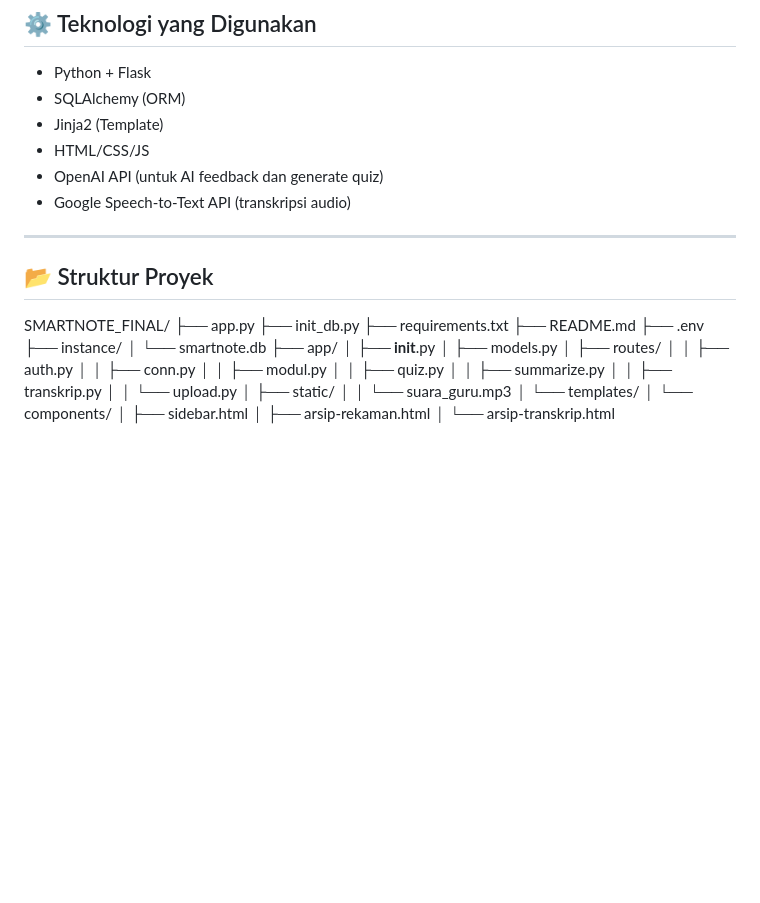
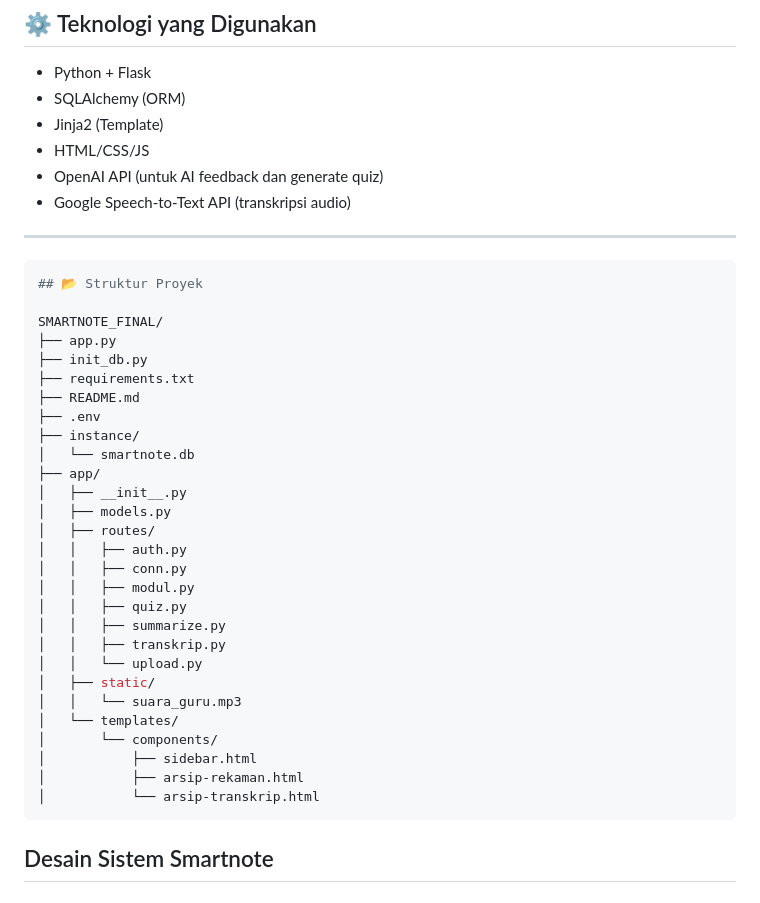
Before and after one commit to nabilfzn/Smartnote_ThePrenjaks, a Markdown page: README.md, the part around the change. Drawn GitHub-style; blank space fills up the shorter version.

````diff
--- a/README.md
+++ b/README.md
@@ -149,6 +149,7 @@ python app.py
 
 ---
 
+```bash
 ## 📂 Struktur Proyek
 
 SMARTNOTE_FINAL/
@@ -177,3 +178,6 @@ SMARTNOTE_FINAL/
 │           ├── sidebar.html
 │           ├── arsip-rekaman.html
 │           └── arsip-transkrip.html
+```
+
+## Desain Sistem Smartnote
````
